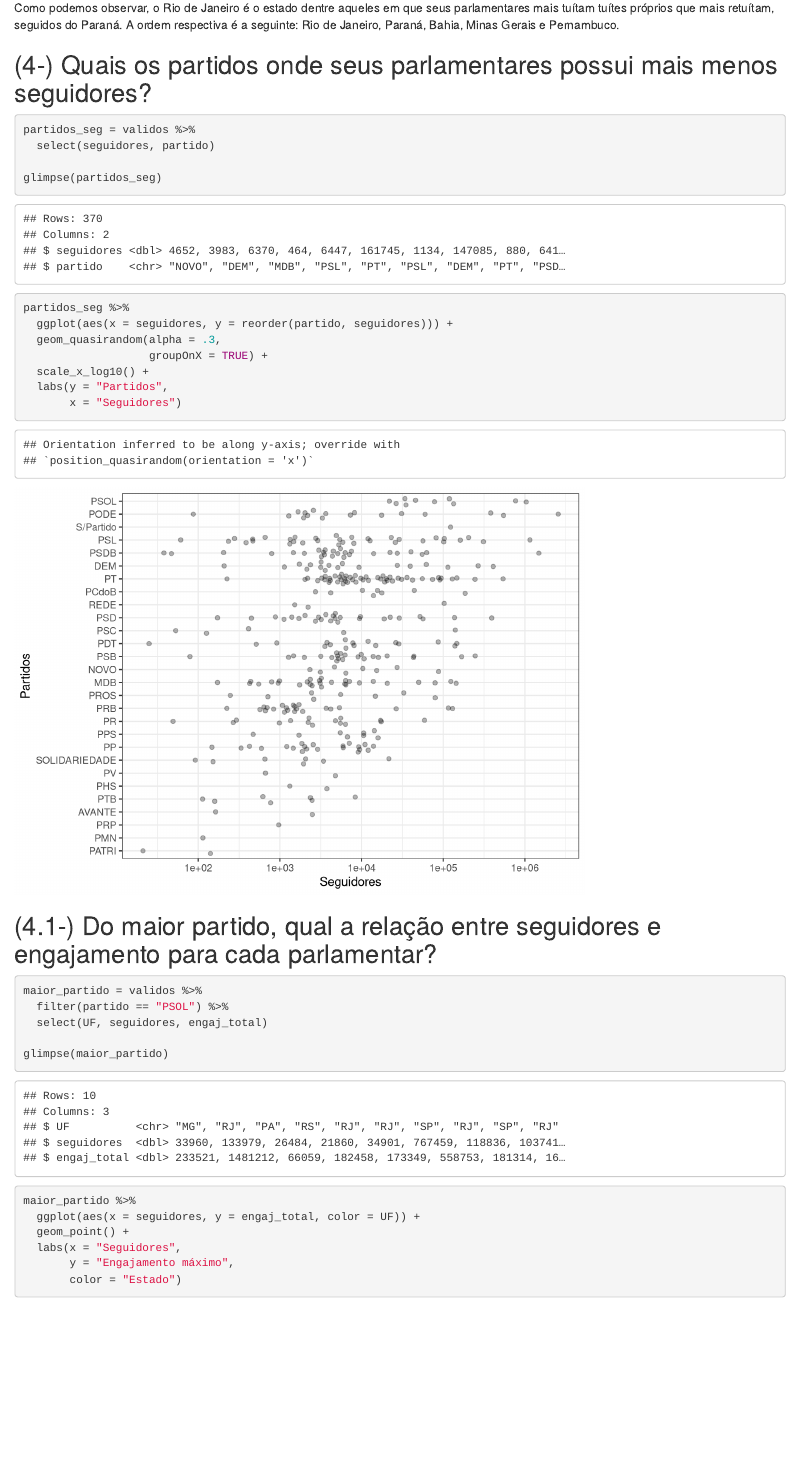
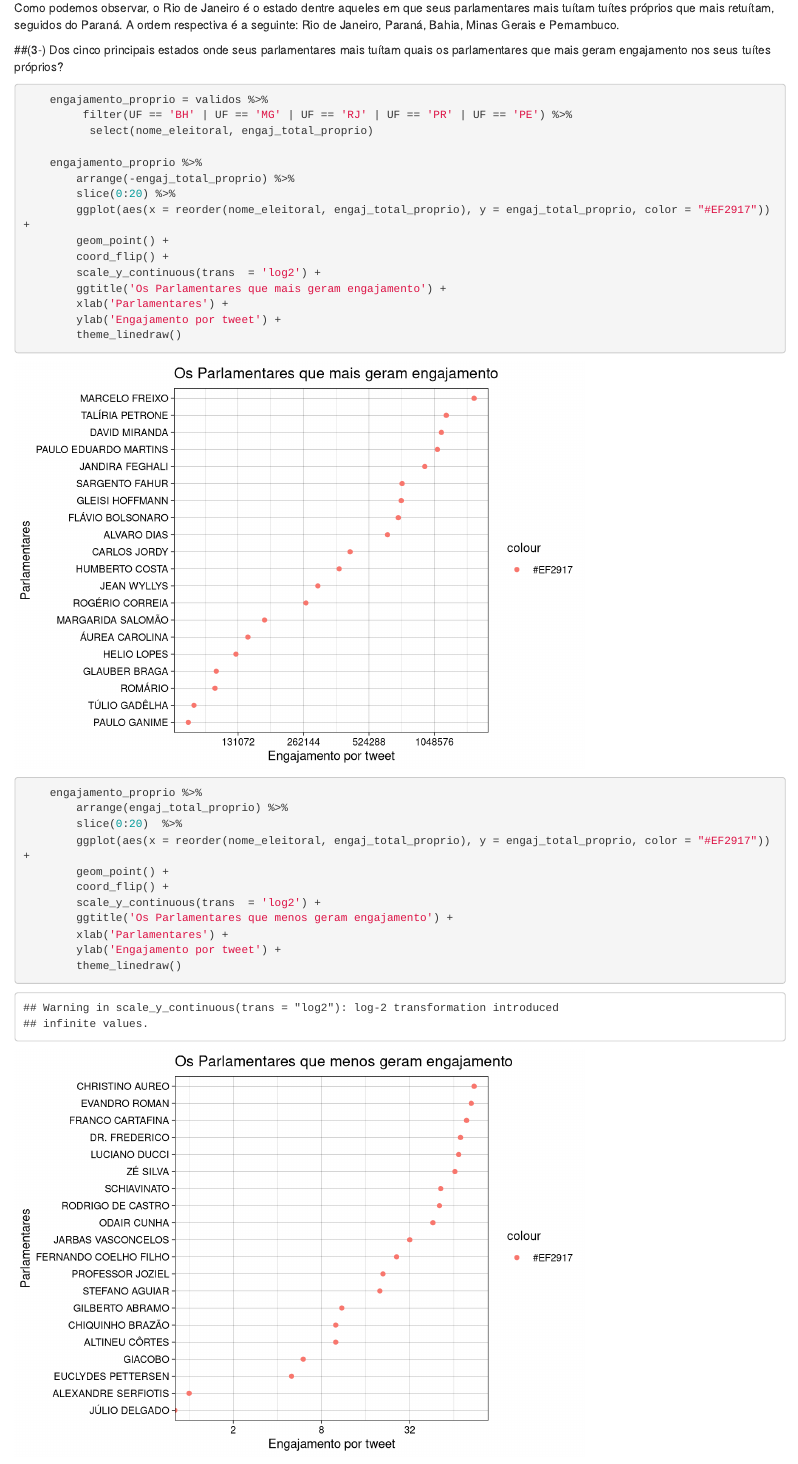
Before and after one commit to joaolgm/lab1pt3-cdd, an R Markdown document (reports/a-report.Rmd): the page in a window 1100 px wide, from 2260 px down. Rendered offline with R 4.5, knitr and Pandoc, with nearby package versions.

Commit message:
Questão 3
Dos cinco principais estados onde seus parlamentares mais tuítam quais os parlamentares que mais geram engajamento nos seus tuítes próprios?

````diff
--- a/reports/a-report.Rmd
+++ b/reports/a-report.Rmd
@@ -43,3 +43,32 @@ atividade %>% filter(UF == "BA" | UF == "MG" | UF == "RJ" | UF == "PR" | UF == "
 Como podemos observar, o Rio de Janeiro é o estado dentre aqueles em que seus parlamentares mais tuítam tuítes próprios que mais retuítam, seguidos do Paraná. A ordem respectiva é a seguinte: Rio de Janeiro, Paraná, Bahia, Minas Gerais e Pernambuco.
 
 
+##(3-) Dos cinco principais estados onde seus parlamentares mais tuítam quais os parlamentares que mais geram engajamento nos seus tuítes próprios?
+```{r}
+    engajamento_proprio = validos %>%
+         filter(UF == 'BH' | UF == 'MG' | UF == 'RJ' | UF == 'PR' | UF == 'PE') %>%
+          select(nome_eleitoral, engaj_total_proprio)
+
+    engajamento_proprio %>%
+        arrange(-engaj_total_proprio) %>%
+        slice(0:20) %>%
+        ggplot(aes(x = reorder(nome_eleitoral, engaj_total_proprio), y = engaj_total_proprio, color = "#EF2917")) +
+        geom_point() +
+        coord_flip() +
+        scale_y_continuous(trans  = 'log2') +
+        ggtitle('Os Parlamentares que mais geram engajamento') +
+        xlab('Parlamentares') +
+        ylab('Engajamento por tweet') +
+        theme_linedraw()
+
+    engajamento_proprio %>%
+        arrange(engaj_total_proprio) %>%
+        slice(0:20)  %>%
+        ggplot(aes(x = reorder(nome_eleitoral, engaj_total_proprio), y = engaj_total_proprio, color = "#EF2917")) +
+        geom_point() +
+        coord_flip() +
+        scale_y_continuous(trans  = 'log2') +
+        ggtitle('Os Parlamentares que menos geram engajamento') +
+        xlab('Parlamentares') +
+        ylab('Engajamento por tweet') +
+        theme_linedraw()
````
Also changed, not shown: reports/a-report.Rmd (5 more changed lines).
